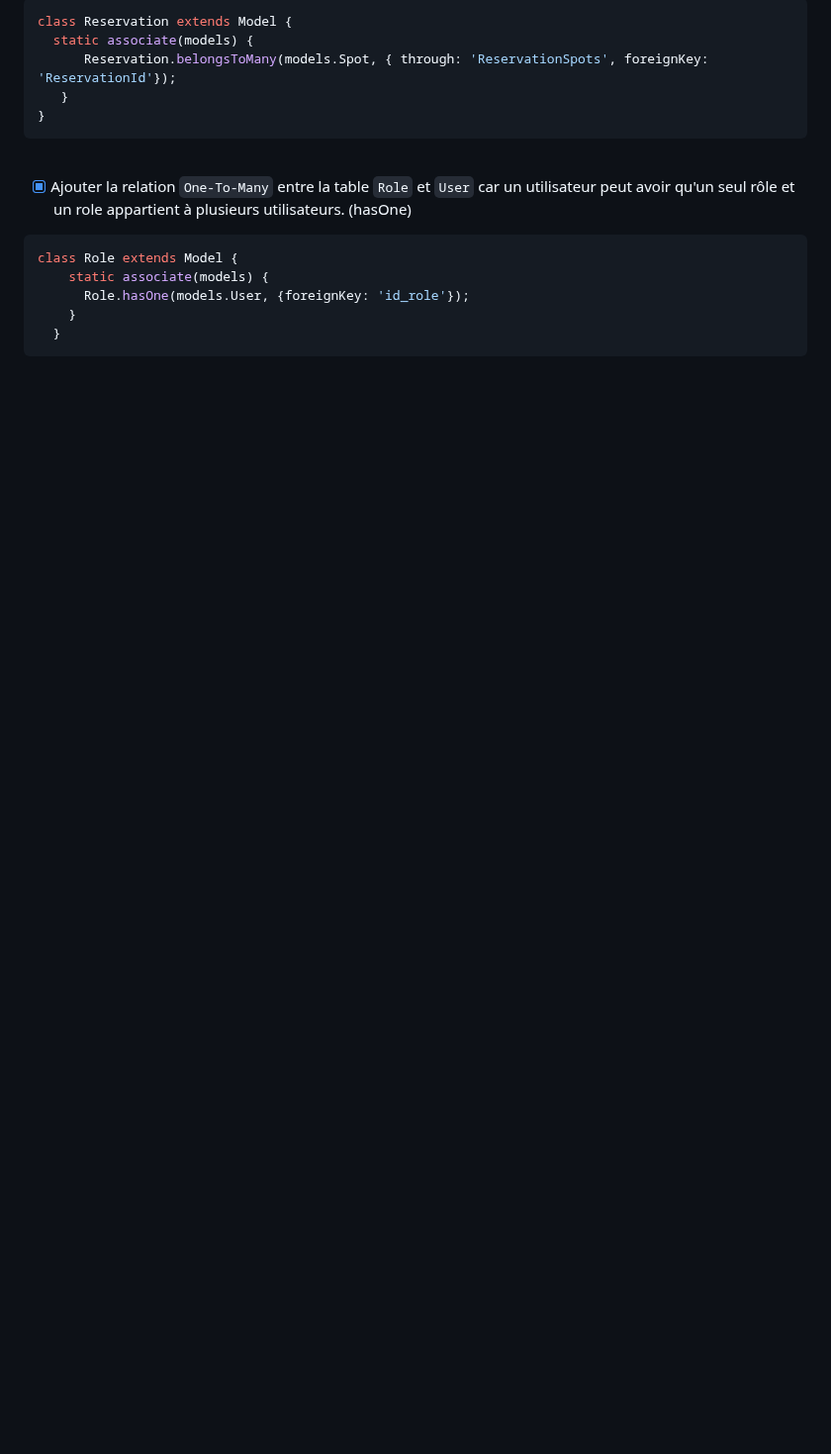
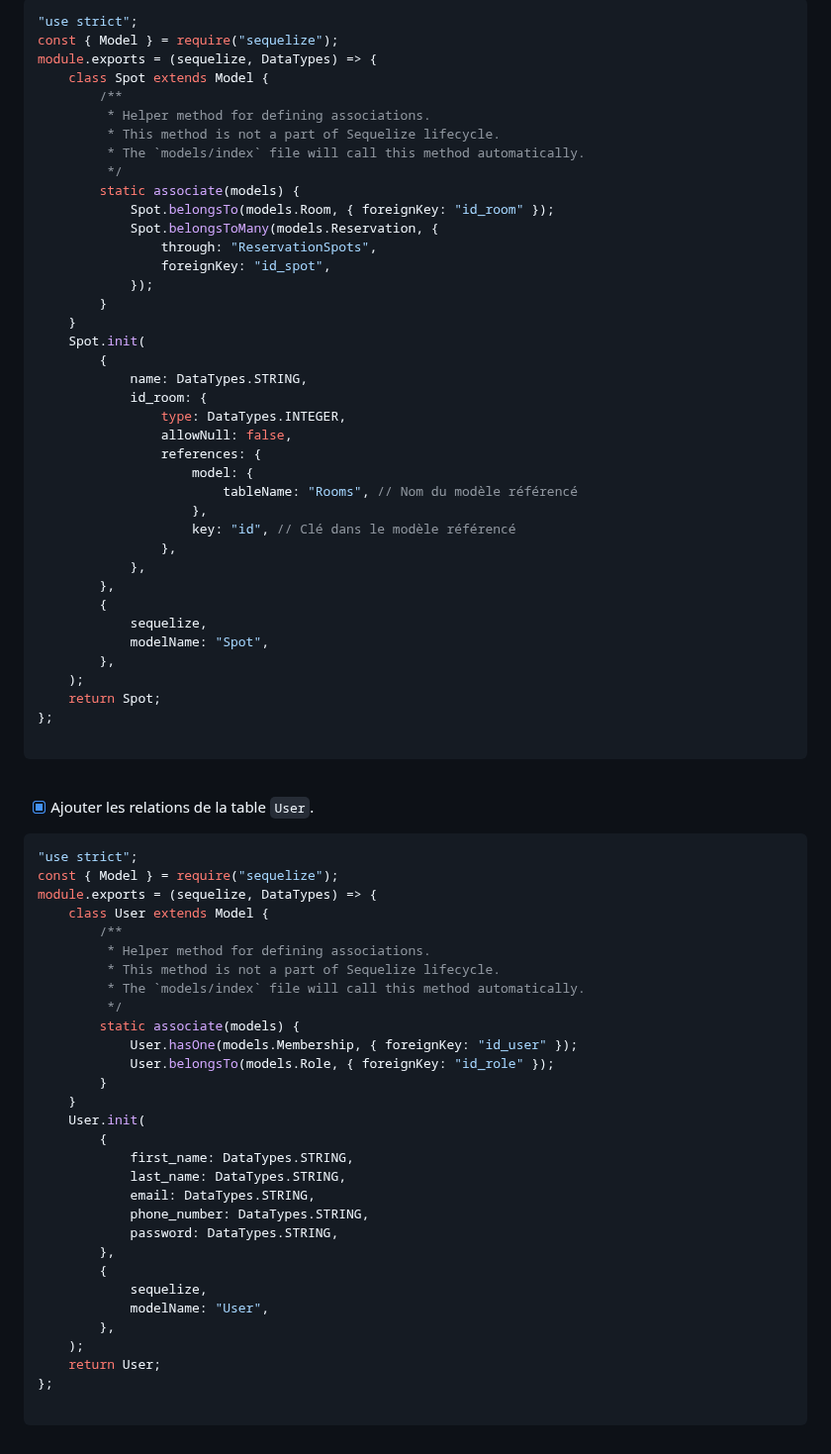
Before and after one commit to ThibaultGdf/BookingServer, a Markdown page: docs/competences/09. Association des tables.md, the part around one of its changes. Shown at 99% size. Drawn GitHub-style; blank space fills up the shorter version.

````diff
--- a/docs/competences/09. Association des tables.md
+++ b/docs/competences/09. Association des tables.md
@@ -102,19 +182,77 @@ class Room extends Model {
 ```javascript
-class Reservation extends Model {
-  static associate(models) {
-      Reservation.belongsToMany(models.Spot, { through: 'ReservationSpots', foreignKey: 'ReservationId'});
-   }
-}
+"use strict";
+const { Model } = require("sequelize");
+module.exports = (sequelize, DataTypes) => {
+    class Spot extends Model {
+        /**
+         * Helper method for defining associations.
+         * This method is not a part of Sequelize lifecycle.
+         * The `models/index` file will call this method automatically.
+         */
+        static associate(models) {
+            Spot.belongsTo(models.Room, { foreignKey: "id_room" });
+            Spot.belongsToMany(models.Reservation, {
+                through: "ReservationSpots",
+                foreignKey: "id_spot",
+            });
+        }
+    }
+    Spot.init(
+        {
+            name: DataTypes.STRING,
+            id_room: {
+                type: DataTypes.INTEGER,
+                allowNull: false,
+                references: {
+                    model: {
+                        tableName: "Rooms", // Nom du modèle référencé
+                    },
+                    key: "id", // Clé dans le modèle référencé
+                },
+            },
+        },
+        {
+            sequelize,
+            modelName: "Spot",
+        },
+    );
+    return Spot;
+};
+
 ```
 
 <br>
 
-- [x] Ajouter la relation `One-To-Many` entre la table `Role` et `User` car un utilisateur peut avoir qu'un seul rôle et un role appartient à plusieurs utilisateurs. (hasOne)
+- [x] Ajouter les relations de la table `User`.
+```javascript
+"use strict";
+const { Model } = require("sequelize");
+module.exports = (sequelize, DataTypes) => {
+    class User extends Model {
+        /**
+         * Helper method for defining associations.
+         * This method is not a part of Sequelize lifecycle.
+         * The `models/index` file will call this method automatically.
+         */
+        static associate(models) {
+            User.hasOne(models.Membership, { foreignKey: "id_user" });
+            User.belongsTo(models.Role, { foreignKey: "id_role" });
+        }
+    }
+    User.init(
+        {
+            first_name: DataTypes.STRING,
+            last_name: DataTypes.STRING,
+            email: DataTypes.STRING,
+            phone_number: DataTypes.STRING,
+            password: DataTypes.STRING,
+        },
+        {
+            sequelize,
+            modelName: "User",
+        },
+    );
+    return User;
+};
 
-```javascript
-class Role extends Model {
-    static associate(models) {
-      Role.hasOne(models.User, {foreignKey: 'id_role'});
-    }
-  }
 ```
````
Also changed, not shown: other parts of docs/competences/09. Association des tables.md (+146 -66 lines).
